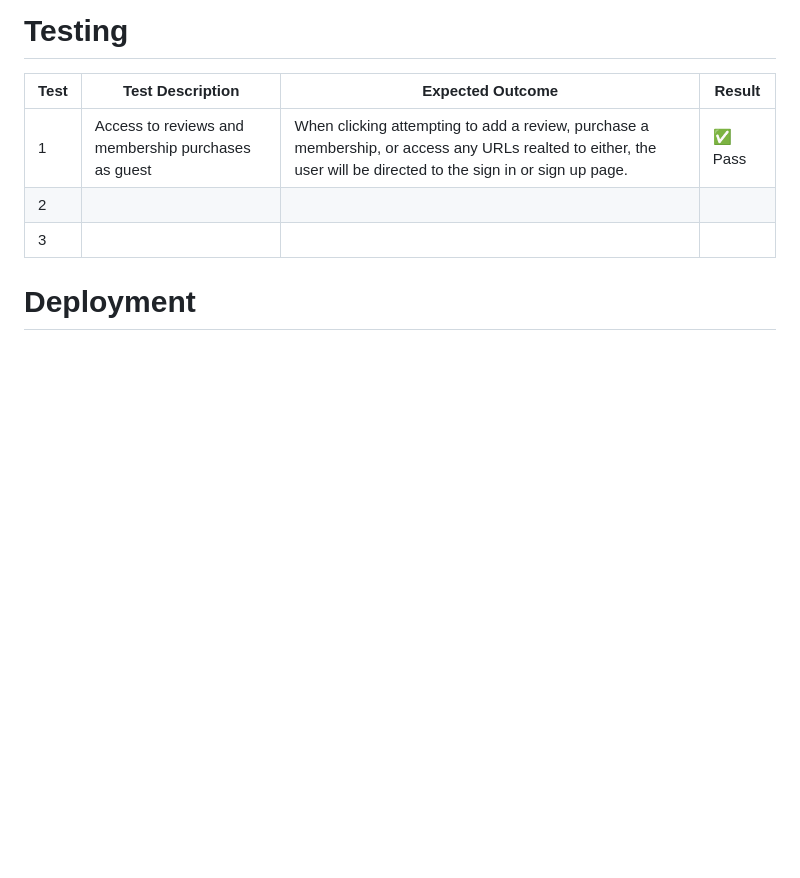
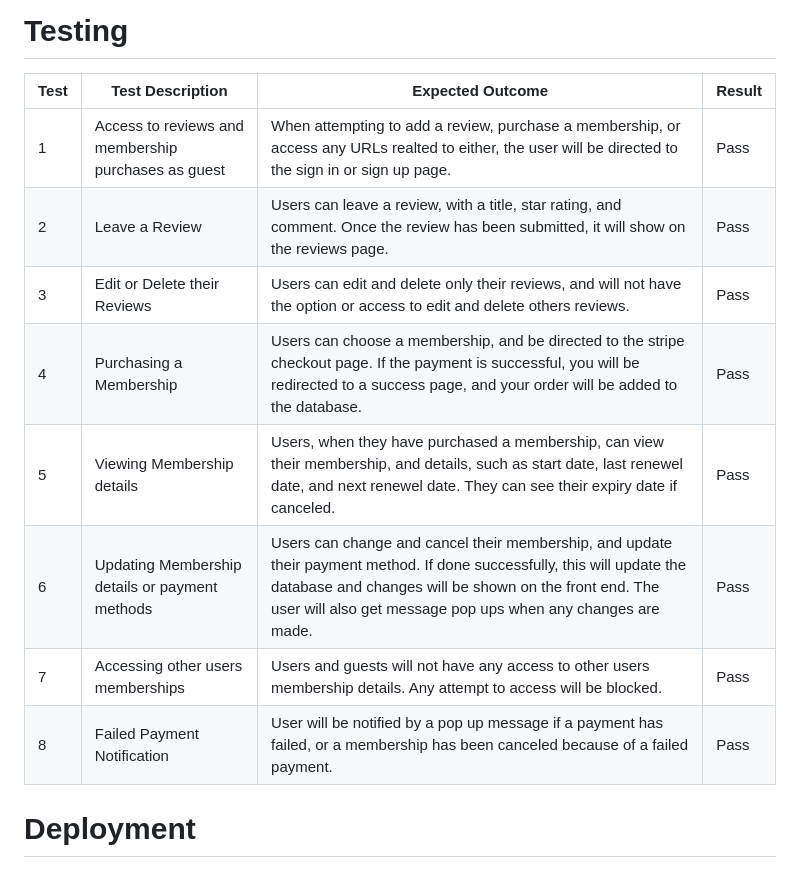
Before and after one commit to PaulR1209/full_stack_fitness, a Markdown page: README.md, the part around the change. Drawn GitHub-style; blank space fills up the shorter version.

Commit message:
added more tests to my table in readme

```diff
--- a/README.md
+++ b/README.md
@@ -104,20 +104,50 @@ This project uses a relational database to store information about users, orders
     <tr>
       <td>1</td>
       <td>Access to reviews and membership purchases as guest</td>
-      <td>When clicking attempting to add a review, purchase a membership, or access any URLs realted to either, the user will be directed to the sign in or sign up page.</td>
-      <td>✅ Pass</td>
+      <td>When attempting to add a review, purchase a membership, or access any URLs realted to either, the user will be directed to the sign in or sign up page.</td>
+      <td>Pass</td>
     </tr>
   <tr>
       <td>2</td>
-      <td></td>
-      <td></td>
-      <td></td>
+      <td>Leave a Review</td>
+      <td>Users can leave a review, with a title, star rating, and comment. Once the review has been submitted, it will show on the reviews page.</td>
+      <td>Pass</td>
     </tr>
   <tr>
       <td>3</td>
-      <td></td>
-      <td></td>
-      <td></td>
+      <td>Edit or Delete their Reviews</td>
+      <td>Users can edit and delete only their reviews, and will not have the option or access to edit and delete others reviews.</td>
+      <td>Pass</td>
+    </tr>
+  <tr>
+      <td>4</td>
+      <td>Purchasing a Membership</td>
+      <td>Users can choose a membership, and be directed to the stripe checkout page. If the payment is successful, you will be redirected to a success page, and your order will be added to the database.</td>
+      <td>Pass</td>
+    </tr>
+    <tr>
+      <td>5</td>
+      <td>Viewing Membership details</td>
+      <td>Users, when they have purchased a membership, can view their membership, and details, such as start date, last renewel date, and next renewel date. They can see their expiry date if canceled.</td>
+      <td>Pass</td>
+    </tr>
+    <tr>
+      <td>6</td>
+      <td>Updating Membership details or payment methods</td>
+      <td>Users can change and cancel their membership, and update their payment method. If done successfully, this will update the database and changes will be shown on the front end. The user will also get message pop ups when any changes are made.</td>
+      <td>Pass</td>
+    </tr>
+    <tr>
+      <td>7</td>
+      <td>Accessing other users memberships</td>
+      <td>Users and guests will not have any access to other users membership details. Any attempt to access will be blocked.</td>
+      <td>Pass</td>
+    </tr>
+    <tr>
+      <td>8</td>
+      <td>Failed Payment Notification</td>
+      <td>User will be notified by a pop up message if a payment has failed, or a membership has been canceled because of a failed payment.</td>
+      <td>Pass</td>
     </tr>
   </tbody>
 </table>
```
